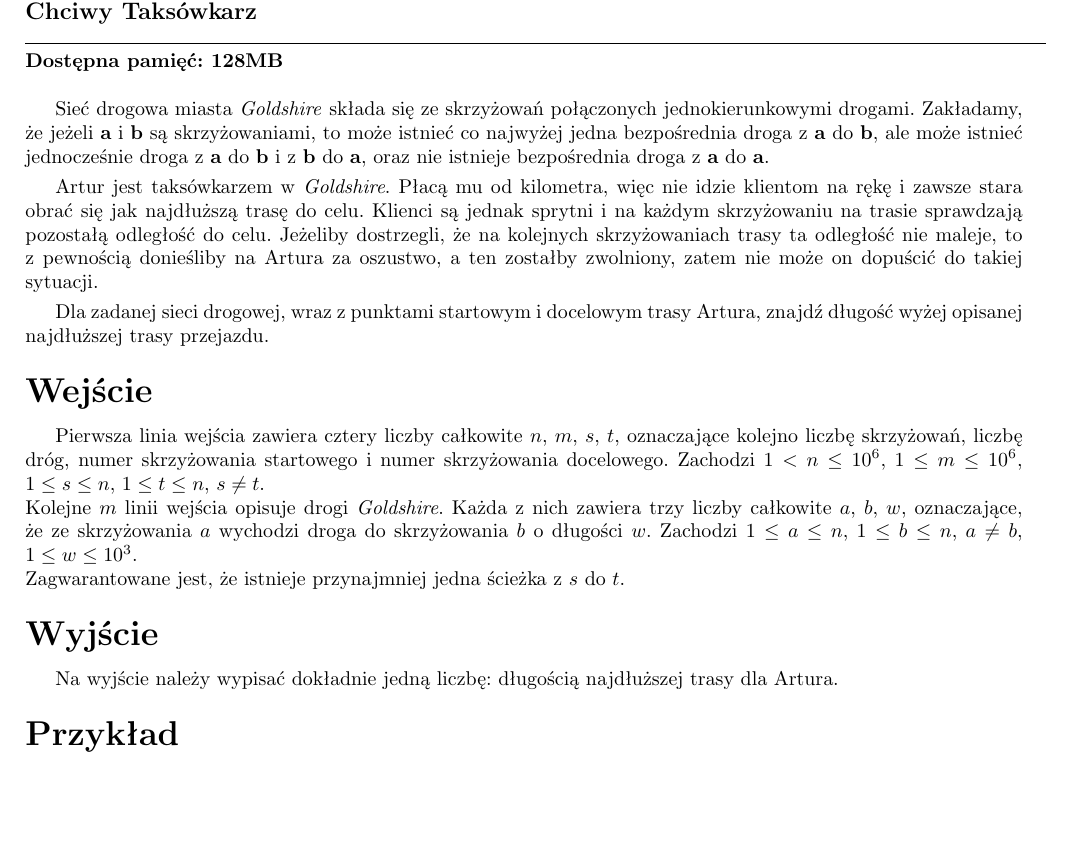
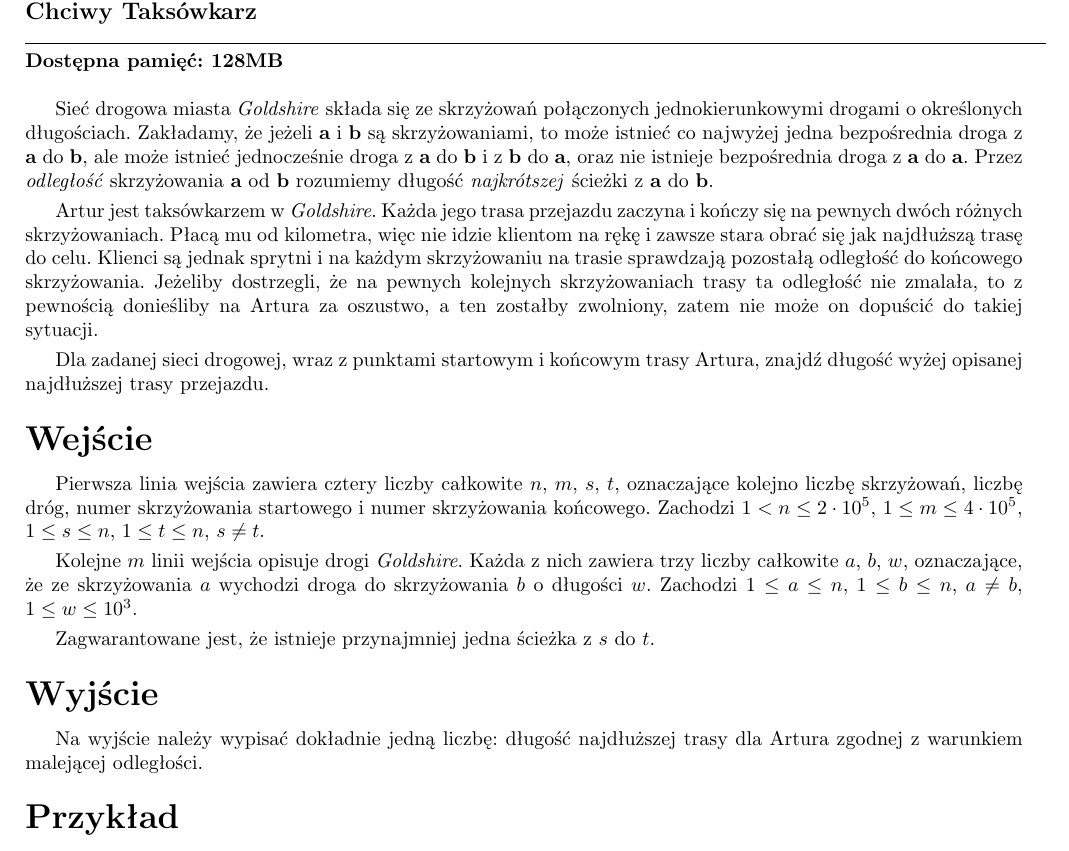
Before and after one commit to psimaj/TeX, a LaTeX document (algo_tasks/cht.tex): part of the page, cut so that both start at the same text, the shorter picture padded with empty space. Compiled offline with pdfLaTeX.

Commit message:
Alter bounds

```diff
--- a/algo_tasks/cht.tex
+++ b/algo_tasks/cht.tex
@@ -20,19 +20,21 @@
 	\textbf{Dostępna pamięć: 128MB} \\
 
 	%MIEJSCE NA TREŚĆ, AKAPITY RODZIELONE \smallbreak$
-	Sieć drogowa miasta \textit{Goldshire} składa się ze skrzyżowań połączonych jednokierunkowymi drogami. Zakładamy, że jeżeli \textbf{a} i \textbf{b} są skrzyżowaniami, to może istnieć co najwyżej jedna bezpośrednia droga z \textbf{a} do \textbf{b}, ale może istnieć jednocześnie droga z \textbf{a} do \textbf{b} i z \textbf{b} do \textbf{a}, oraz nie istnieje bezpośrednia droga z \textbf{a} do \textbf{a}.
+	Sieć drogowa miasta \textit{Goldshire} składa się ze skrzyżowań połączonych jednokierunkowymi drogami o określonych długościach. Zakładamy, że jeżeli \textbf{a} i \textbf{b} są skrzyżowaniami, to może istnieć co najwyżej jedna bezpośrednia droga z \textbf{a} do \textbf{b}, ale może istnieć jednocześnie droga z \textbf{a} do \textbf{b} i z \textbf{b} do \textbf{a}, oraz nie istnieje bezpośrednia droga z \textbf{a} do \textbf{a}. Przez \textit{odległość} skrzyżowania \textbf{a} od \textbf{b} rozumiemy długość \textit{najkrótszej} ścieżki z \textbf{a} do \textbf{b}.
 	\smallbreak
-	Artur jest taksówkarzem w \textit{Goldshire}. Płacą mu od kilometra, więc nie idzie klientom na rękę i zawsze stara obrać się jak najdłuższą trasę do celu. Klienci są jednak sprytni i na każdym skrzyżowaniu na trasie sprawdzają pozostałą odległość do celu. Jeżeliby dostrzegli, że na kolejnych skrzyżowaniach trasy ta odległość nie maleje, to z pewnością donieśliby na Artura za oszustwo, a ten zostałby zwolniony, zatem nie może on dopuścić do takiej sytuacji.
+	Artur jest taksówkarzem w \textit{Goldshire}. Każda jego trasa przejazdu zaczyna i kończy się na pewnych dwóch różnych skrzyżowaniach. Płacą mu od kilometra, więc nie idzie klientom na rękę i zawsze stara obrać się jak najdłuższą trasę do celu. Klienci są jednak sprytni i na każdym skrzyżowaniu na trasie sprawdzają pozostałą odległość do końcowego skrzyżowania. Jeżeliby dostrzegli, że na pewnych kolejnych skrzyżowaniach trasy ta odległość nie zmalała, to z pewnością donieśliby na Artura za oszustwo, a ten zostałby zwolniony, zatem nie może on dopuścić do takiej sytuacji.
 	\smallbreak
-	Dla zadanej sieci drogowej, wraz z punktami startowym i docelowym trasy Artura, znajdź długość wyżej opisanej najdłuższej trasy przejazdu.
+	Dla zadanej sieci drogowej, wraz z punktami startowym i końcowym trasy Artura, znajdź długość wyżej opisanej najdłuższej trasy przejazdu.
 	\begin{flushleft}
 		\LARGE \textbf{Wejście}
 	\end{flushleft}
 	\smallbreak
 
 	%INFORMACJE O WEJŚCIU$
-	Pierwsza linia wejścia zawiera cztery liczby całkowite $n$, $m$, $s$, $t$, oznaczające kolejno liczbę skrzyżowań, liczbę dróg, numer skrzyżowania startowego i numer skrzyżowania docelowego. Zachodzi $1 < n \leq 10^6$, $1 \leq m \leq 10^6$, $1 \leq s \leq n$, $1 \leq t \leq n$, $s \neq t$. \\
-	Kolejne $m$ linii wejścia opisuje drogi \textit{Goldshire}. Każda z nich zawiera trzy liczby całkowite $a$, $b$, $w$, oznaczające, że ze skrzyżowania $a$ wychodzi droga do skrzyżowania $b$ o długości $w$. Zachodzi $1 \leq a \leq n$, $1 \leq b \leq n$, $a \neq b$, $1 \leq w \leq 10^3$. \\
+	Pierwsza linia wejścia zawiera cztery liczby całkowite $n$, $m$, $s$, $t$, oznaczające kolejno liczbę skrzyżowań, liczbę dróg, numer skrzyżowania startowego i numer skrzyżowania końcowego. Zachodzi $1 < n \leq 2 \cdot 10^5$, $1 \leq m \leq 4 \cdot 10^5$, $1 \leq s \leq n$, $1 \leq t \leq n$, $s \neq t$.
+	\smallbreak
+	Kolejne $m$ linii wejścia opisuje drogi \textit{Goldshire}. Każda z nich zawiera trzy liczby całkowite $a$, $b$, $w$, oznaczające, że ze skrzyżowania $a$ wychodzi droga do skrzyżowania $b$ o długości $w$. Zachodzi $1 \leq a \leq n$, $1 \leq b \leq n$, $a \neq b$, $1 \leq w \leq 10^3$.
+	\smallbreak
 	Zagwarantowane jest, że istnieje przynajmniej jedna ścieżka z $s$ do $t$.
 	\begin{flushleft}
 		\LARGE \textbf{Wyjście}
@@ -40,7 +42,7 @@
 	\smallbreak
 
 	%INFORMACJE O WYJŚCIU$
-	Na wyjście należy wypisać dokładnie jedną liczbę: długością najdłuższej trasy dla Artura.
+	Na wyjście należy wypisać dokładnie jedną liczbę: długość najdłuższej trasy dla Artura zgodnej z warunkiem malejącej odległości.
 	\begin{flushleft}
 		\LARGE \textbf{Przykład}
 	\end{flushleft}
```
Also changed, not shown: algo_tasks/cht.pdf (added).
